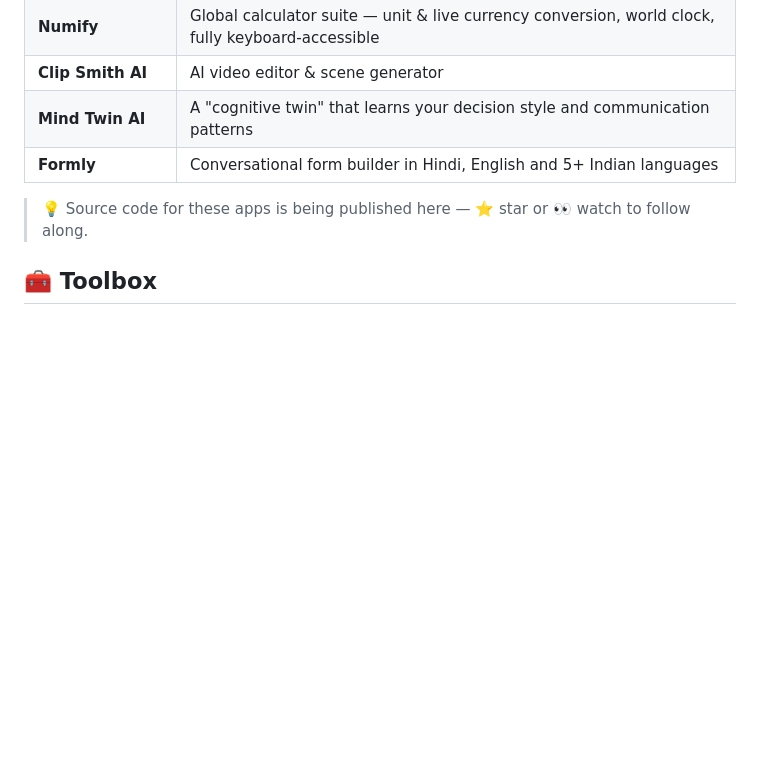
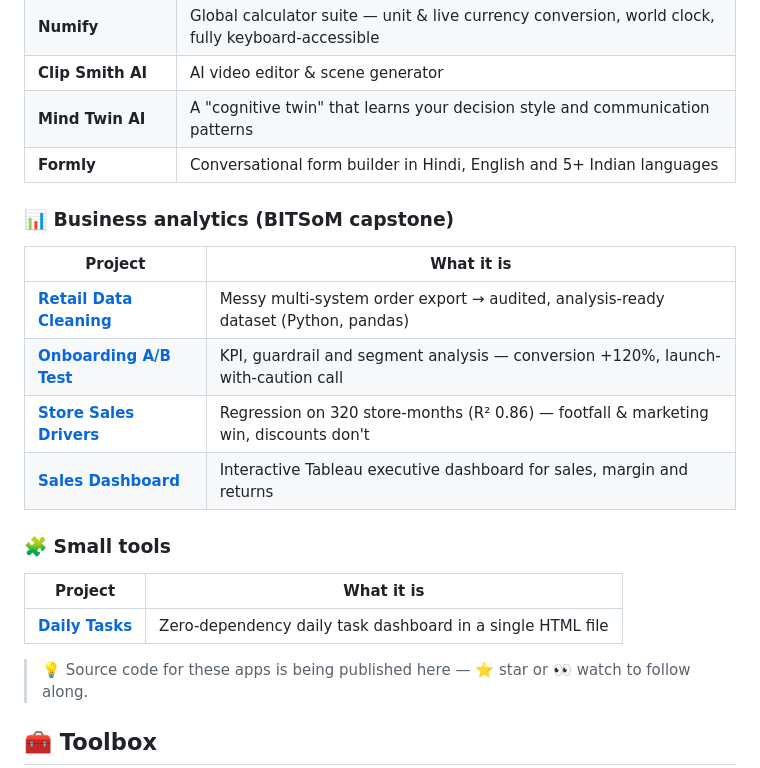
Before and after one commit to DrPraveen-BA/DrPraveen-BA, a Markdown page: README.md, the part around the change. Drawn GitHub-style; blank space fills up the shorter version.

Commit message:
Add analytics capstone series and Daily Tasks to profile
Co-Authored-By: Claude Opus 5.5 <noreply@anthropic.com>
Claude-Session: https://claude.ai/code/session_01GYyXhwPFyM8pDKpiKanqPD

```diff
--- a/README.md
+++ b/README.md
@@ -63,6 +63,21 @@ turning payer workflows, clinical knowledge and messy business requirements into
 | **Mind Twin AI** | A "cognitive twin" that learns your decision style and communication patterns |
 | **Formly** | Conversational form builder in Hindi, English and 5+ Indian languages |
 
+### 📊 Business analytics (BITSoM capstone)
+
+| Project | What it is |
+|---|---|
+| **[Retail Data Cleaning](https://github.com/DrPraveen-BA/vspraveenganapathiraju_1234_part1_data_cleaning)** | Messy multi-system order export → audited, analysis-ready dataset (Python, pandas) |
+| **[Onboarding A/B Test](https://github.com/DrPraveen-BA/vspraveenganapathiraju_1234_part2_kpi_experiment)** | KPI, guardrail and segment analysis — conversion +120%, launch-with-caution call |
+| **[Store Sales Drivers](https://github.com/DrPraveen-BA/vspraveenganapathiraju_1234_part3_regression_insights)** | Regression on 320 store-months (R² 0.86) — footfall & marketing win, discounts don't |
+| **[Sales Dashboard](https://github.com/DrPraveen-BA/vspraveenganapathiraju_1234_part4_tableau_dashboard)** | Interactive Tableau executive dashboard for sales, margin and returns |
+
+### 🧩 Small tools
+
+| Project | What it is |
+|---|---|
+| **[Daily Tasks](https://github.com/DrPraveen-BA/-daily-tasks-landing)** | Zero-dependency daily task dashboard in a single HTML file |
+
 > 💡 Source code for these apps is being published here — ⭐ star or 👀 watch to follow along.
 
 ## 🧰 Toolbox
```
